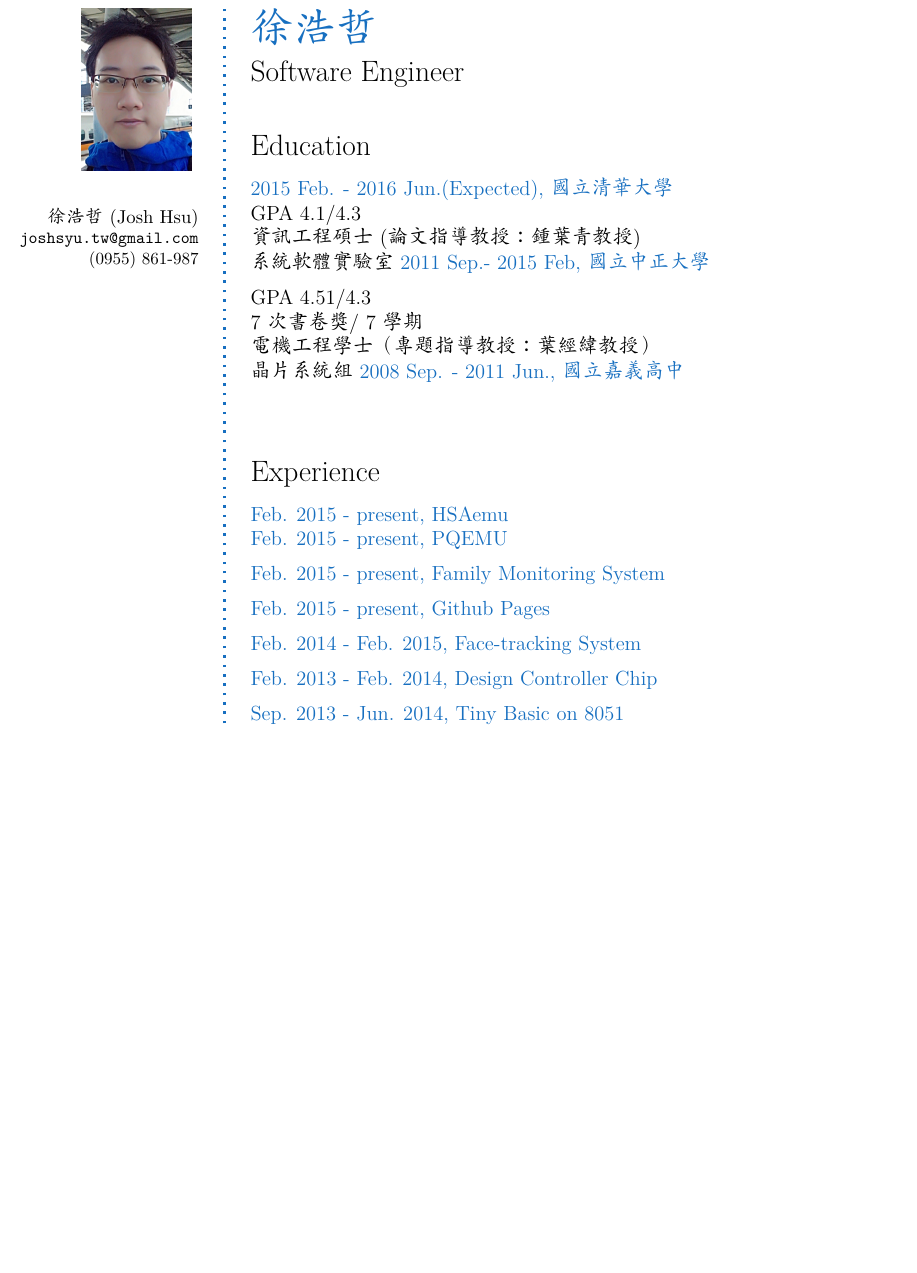
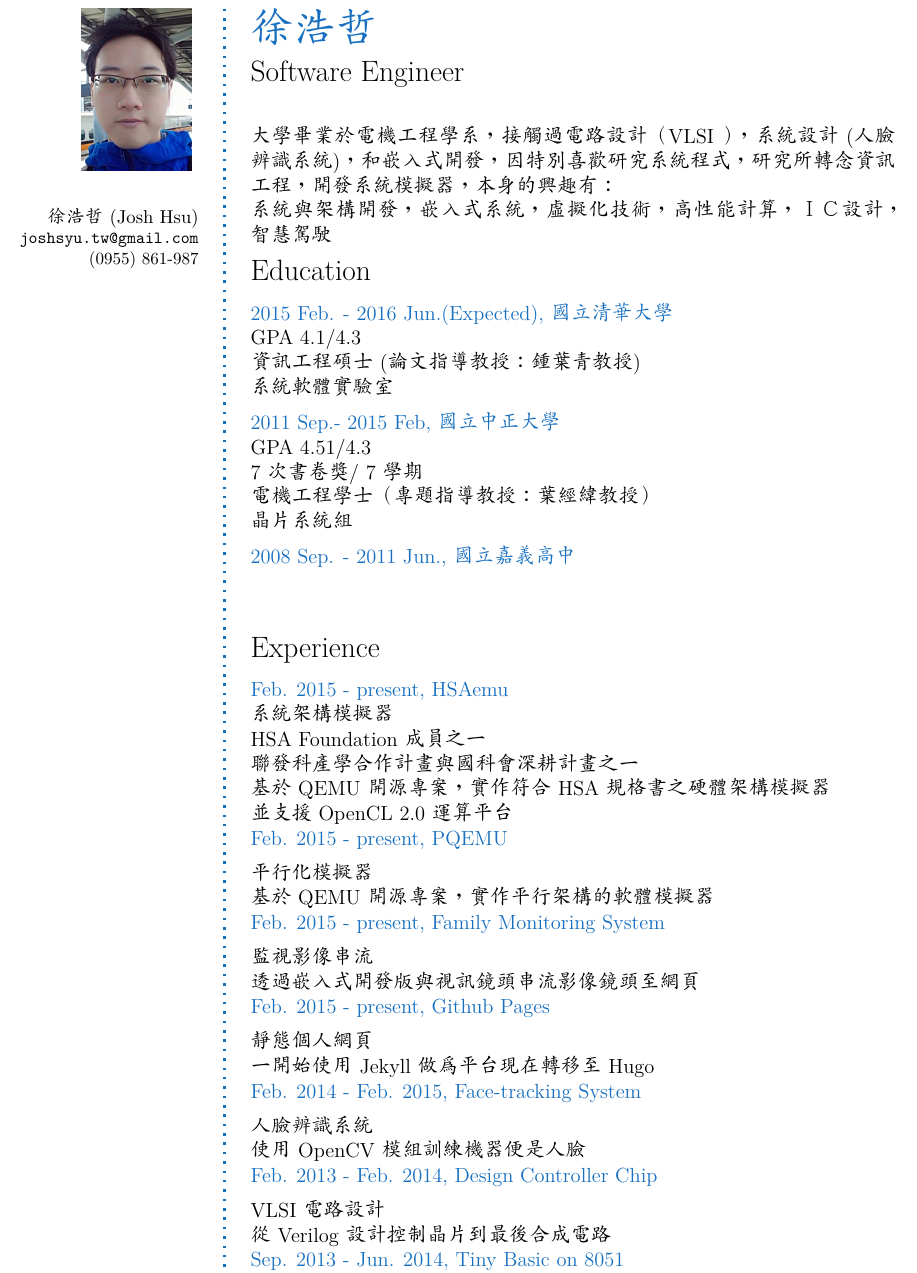
Before and after one commit to joshsyu/resume, a LaTeX CV (resume_ch.tex): part of the page before the commit and part of page 1 of 2 after it, cut so that both start at the same text, the shorter picture padded with empty space. Compiled offline with XeLaTeX; a missing font is replaced by an installed copy or a similar font.

Commit message:
Update resume

```diff
--- a/resume_ch.tex
+++ b/resume_ch.tex
@@ -113,7 +113,12 @@
 
 % About me
 %\begin{AboutMe} \\
-%我畢業於
+大學畢業於電機工程學系，接觸過電路設計（VLSI ），系統設計(人臉辨識系統)，
+和嵌入式開發，因特別喜歡研究系統程式，
+研究所轉念資訊工程，開發系統模擬器，本身的興趣有：\\
+系統與架構開發，嵌入式系統，虛擬化技術，高性能計算，
+ＩＣ設計，智慧駕駛
+
 %\end{AboutMe}
 
 % Education
@@ -123,29 +128,49 @@ GPA 4.1/4.3 \\
 資訊工程碩士 (論文指導教授：鍾葉青 教授) \\
 系統軟體實驗室
 \SmallSep
+
 \CVItem{2011 Sep.- 2015 Feb, 國立中正大學}\\
 GPA 4.51/4.3 \\
 7 次書卷獎/ 7 學期\\
 電機工程學士（專題指導教授：葉經緯 教授）\\
 晶片系統組
 \SmallSep
+
 \CVItem{2008 Sep. - 2011 Jun., 國立嘉義高中}\\
 \Sep
 
 % Experience
 \CVSection{Experience}
 \CVItem{Feb. 2015 - present, HSAemu}\\
+系統架構模擬器\\
+HSA Foundation 成員之一\\
+聯發科產學合作計畫與國科會深耕計畫之一\\
+基於QEMU 開源專案，實作符合HSA 規格書之硬體架構模擬器\\
+並支援OpenCL 2.0 運算平台\\
 \SmallSep
 \CVItem{Feb. 2015 - present, PQEMU}\\
+平行化模擬器\\
+基於QEMU 開源專案，實作平行架構的軟體模擬器\\
 \SmallSep
 \CVItem{Feb. 2015 - present, Family Monitoring System}\\
+監視影像串流\\
+透過嵌入式開發版與視訊鏡頭串流影像鏡頭至網頁\\
 \SmallSep
 \CVItem{Feb. 2015 - present, Github Pages}\\
+靜態個人網頁\\
+一開始使用Jekyll 做為平台現在轉移至Hugo\\
 \SmallSep
 \CVItem{Feb. 2014 - Feb. 2015, Face-tracking System}\\
+人臉辨識系統\\
+使用OpenCV 模組訓練機器便是人臉\\
 \SmallSep
 \CVItem{Feb. 2013 - Feb. 2014, Design Controller Chip}\\
+VLSI 電路設計\\
+從Verilog 設計控制晶片到最後合成電路\\
 \SmallSep
 \CVItem{Sep. 2013 - Jun. 2014, Tiny Basic on 8051}\\
+單晶片開發\\
+在單晶片8051 上透過組合語言實作Tiny Basic 語言\\
 \Sep
 
+\newpage
```
Also changed, not shown: resume_ch.tex (16 more changed lines).
